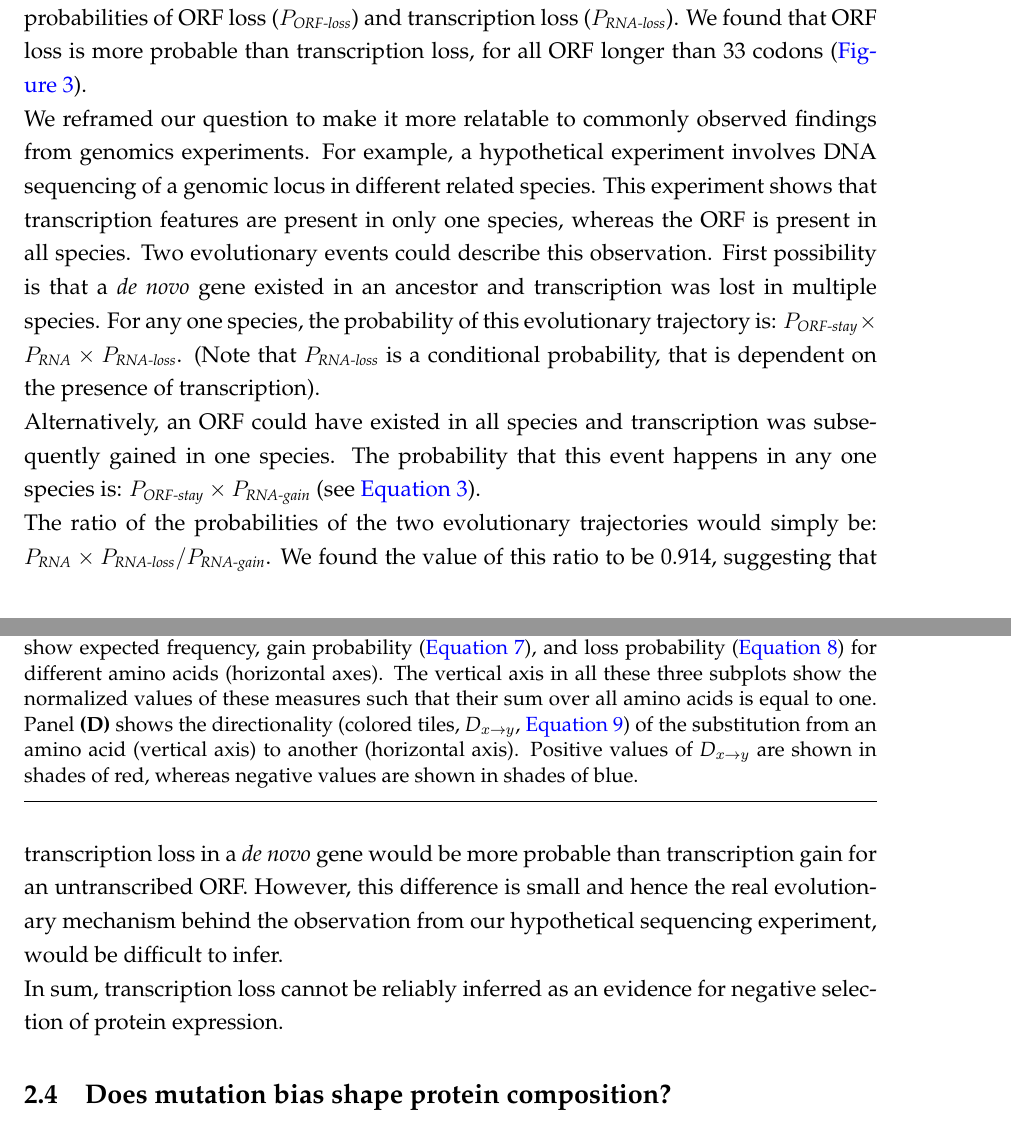
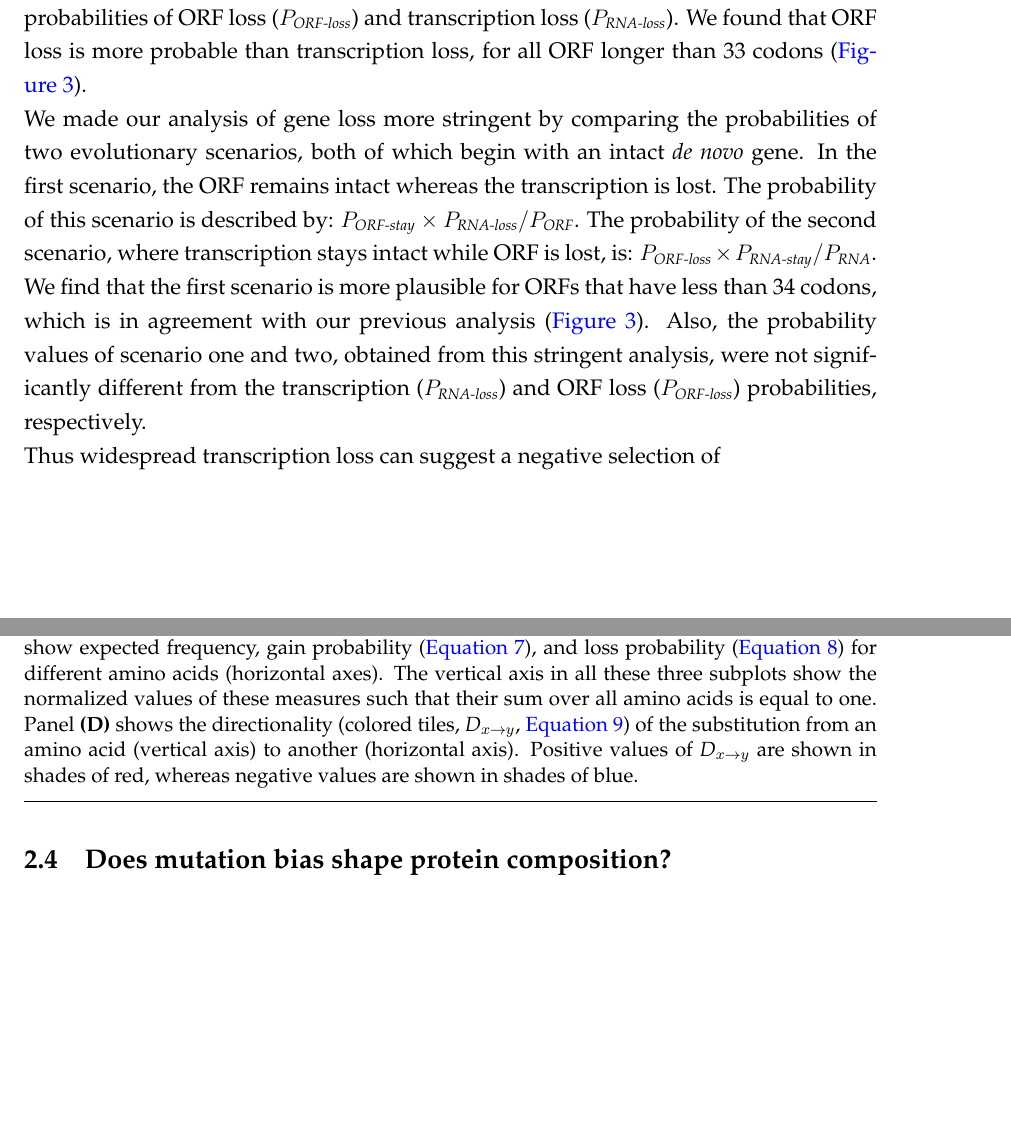
Before and after one commit to BharatRaviIyengar/DeNovoEvolution, a LaTeX paper (Manuscripts/deNovoRates.tex): two parts of pages 7 and 8 of 23, joined at a grey line, cut so that both start at the same text, the shorter picture padded with empty space. Compiled offline with pdfLaTeX.

Commit message:
modified:   Manuscripts/deNovoRates.tex

```diff
--- a/Manuscripts/deNovoRates.tex
+++ b/Manuscripts/deNovoRates.tex
@@ -148,7 +148,10 @@ This preference of \textit{de novo} gene emergence trajectory exists, because th
 
 To understand which is the most probable mechanism of gene loss, we compared the probabilities of ORF loss ($P_\textit{ORF-loss}$) and transcription loss ($P_\textit{RNA-loss}$). We found that ORF loss is more probable than transcription loss, for all ORF longer than 33 codons (\autoref{lossprob}).
 
-We reframed our question to make it more relatable to commonly observed findings from genomics experiments. For example, a hypothetical experiment involves DNA sequencing of a genomic locus in different related species. This experiment shows that transcription features are present in only one species, whereas the ORF is present in all species. Two evolutionary events could describe this observation. First possibility is that a \textit{de novo} gene existed in an ancestor and transcription was lost in multiple species. For any one species, the probability of this evolutionary trajectory is: $P_\textit{ORF-stay}\times P_\textit{RNA} \times P_\textit{RNA-loss}$. (Note that $P_\textit{RNA-loss}$ is a conditional probability, that is dependent on the presence of transcription).
+We made our analysis of gene loss more stringent by comparing the probabilities of two evolutionary scenarios, both of which begin with an intact \textit{de novo} gene. In the first scenario, the ORF remains intact whereas the transcription is lost. The probability of this scenario is described by:
+$P_\textit{ORF-stay} \times P_\textit{RNA-loss}/P_\textit{ORF}$. The probability of the second scenario, where transcription stays intact while ORF is lost, is: $P_\textit{ORF-loss} \times P_\textit{RNA-stay}/P_\textit{RNA}$. We find that the first scenario is more plausible for ORFs that have less than 34 codons, which is in agreement with our previous analysis (\autoref{lossprob}). Also, the probability values of scenario one and two, obtained from this stringent analysis, were not significantly different from the transcription ($P_\textit{RNA-loss}$) and ORF loss ($P_\textit{ORF-loss}$) probabilities, respectively.
+
+Thus widespread transcription loss can suggest a negative selection of
 
 \begin{figure}[!t]
 \centering
@@ -160,11 +163,6 @@ We reframed our question to make it more relatable to commonly observed findings
 \hrule
 \end{figure}
 
-Alternatively, an ORF could have existed in all species and transcription was subsequently gained in one species. The probability that this event happens in any one species is: $P_\textit{ORF-stay}\times P_\textit{RNA-gain}$ (see \autoref{orffirsteq1}).
-
-The ratio of the probabilities of the two evolutionary trajectories would simply be: $P_\textit{RNA} \times P_\textit{RNA-loss}/P_\textit{RNA-gain}$. We found the value of this ratio to be 0.914, suggesting that transcription loss in a \textit{de novo} gene would be more probable than transcription gain for an untranscribed ORF. However, this difference is small and hence the real evolutionary mechanism behind the observation from our hypothetical sequencing experiment, would be difficult to infer.
-
-In sum, transcription loss cannot be reliably inferred as an evidence for negative selection of protein expression.
 
 \subsection{Does mutation bias shape protein composition?}
 
```
Also changed, not shown: Manuscripts/deNovoRates.tex (2 more changed lines).
